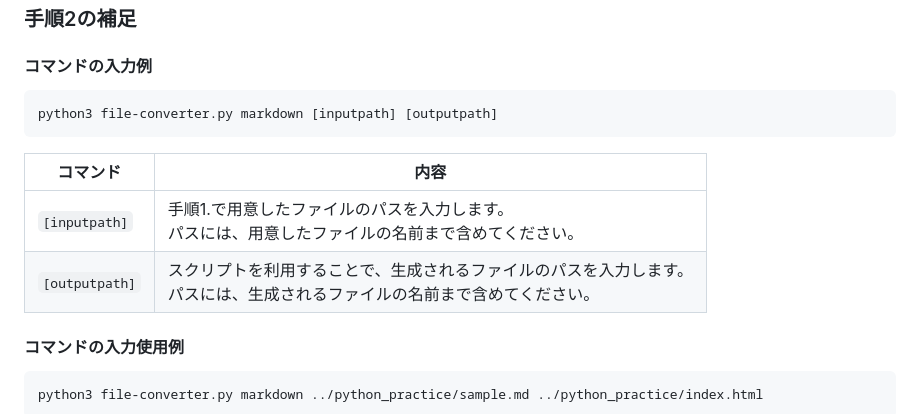
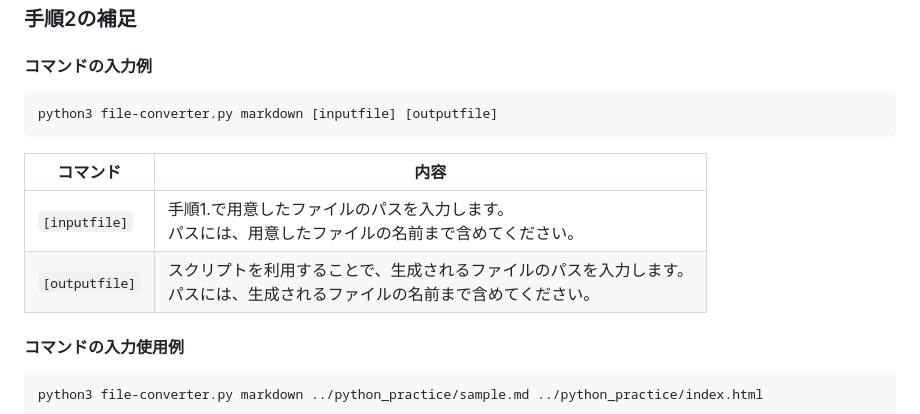
Before and after one commit to Aki158/Markdown-to-HTML-Converter, a Markdown page: README.md, the part around the change. GitHub-like rendering.

````diff
--- a/README.md
+++ b/README.md
@@ -188,12 +188,12 @@ cd Markdown-to-HTML-Converter
 ### 手順2の補足
 #### コマンドの入力例
 ```
-python3 file-converter.py markdown [inputpath] [outputpath]
+python3 file-converter.py markdown [inputfile] [outputfile]
 ```
 | コマンド | 内容 |
 | ------- | ------- |
-| `[inputpath]`| 手順1.で用意したファイルのパスを入力します。<br>パスには、用意したファイルの名前まで含めてください。 |
-| `[outputpath]`| スクリプトを利用することで、生成されるファイルのパスを入力します。<br>パスには、生成されるファイルの名前まで含めてください。 |
+| `[inputfile]`| 手順1.で用意したファイルのパスを入力します。<br>パスには、用意したファイルの名前まで含めてください。 |
+| `[outputfile]`| スクリプトを利用することで、生成されるファイルのパスを入力します。<br>パスには、生成されるファイルの名前まで含めてください。 |
 
 #### コマンドの入力使用例
 ```
````
